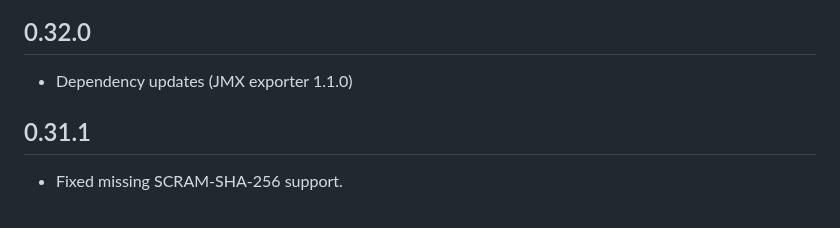
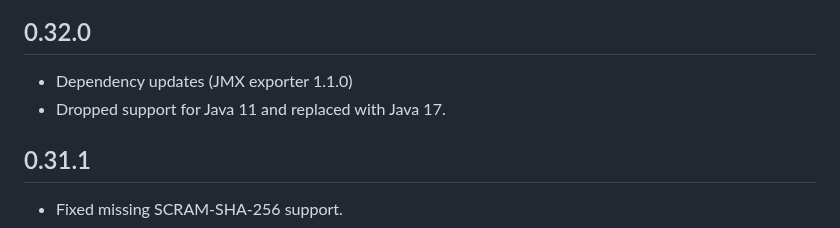
Before and after one commit to strimzi/strimzi-kafka-bridge, a Markdown page: CHANGELOG.md, the part around the change. Rendered like a GitHub page.

Commit message:
Updated CHANGELOG
Signed-off-by: Paolo Patierno <ppatierno@live.com>

```diff
--- a/CHANGELOG.md
+++ b/CHANGELOG.md
@@ -3,6 +3,7 @@
 ## 0.32.0
 
 * Dependency updates (JMX exporter 1.1.0)
+* Dropped support for Java 11 and replaced with Java 17.
 
 ## 0.31.1
 
```
